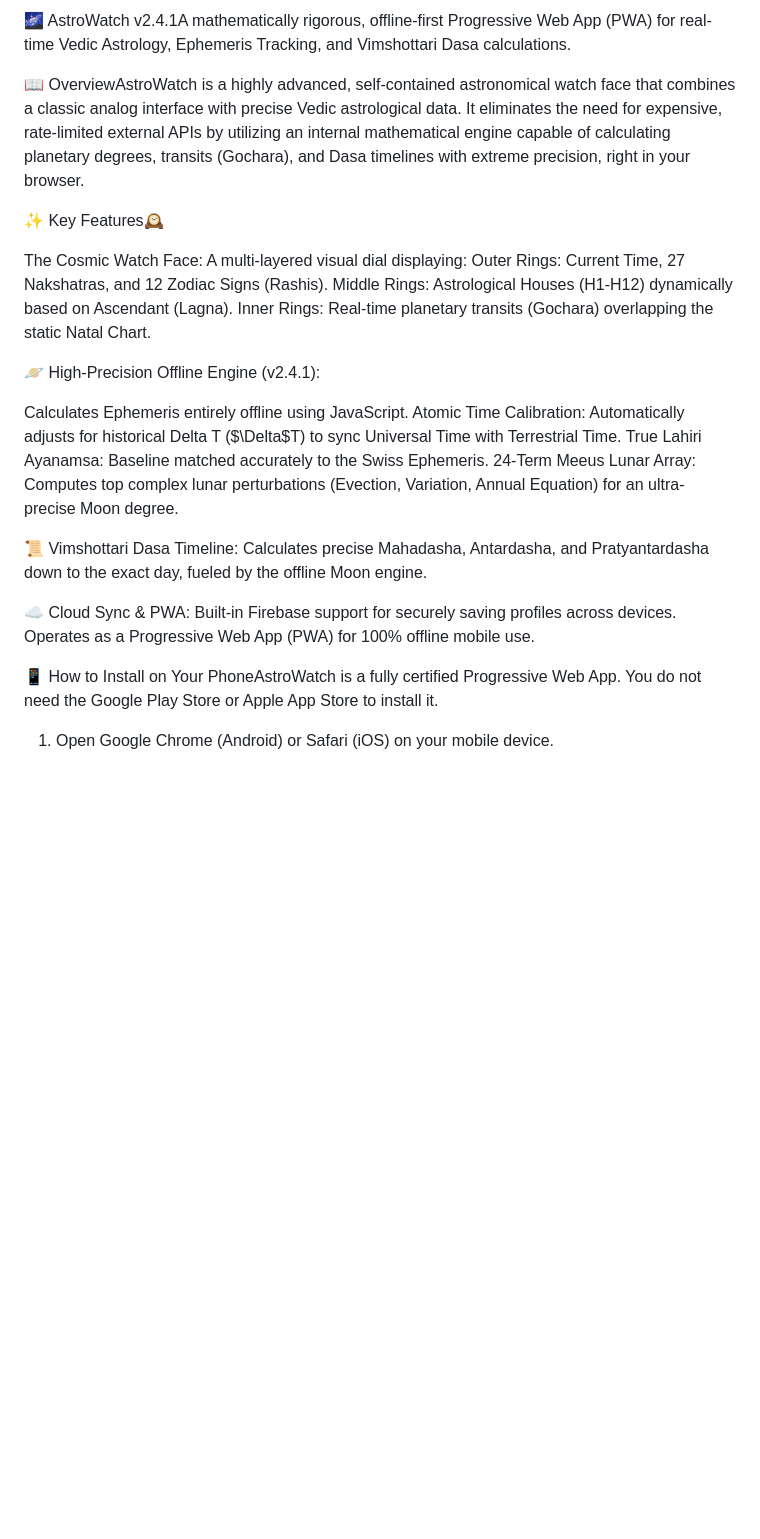
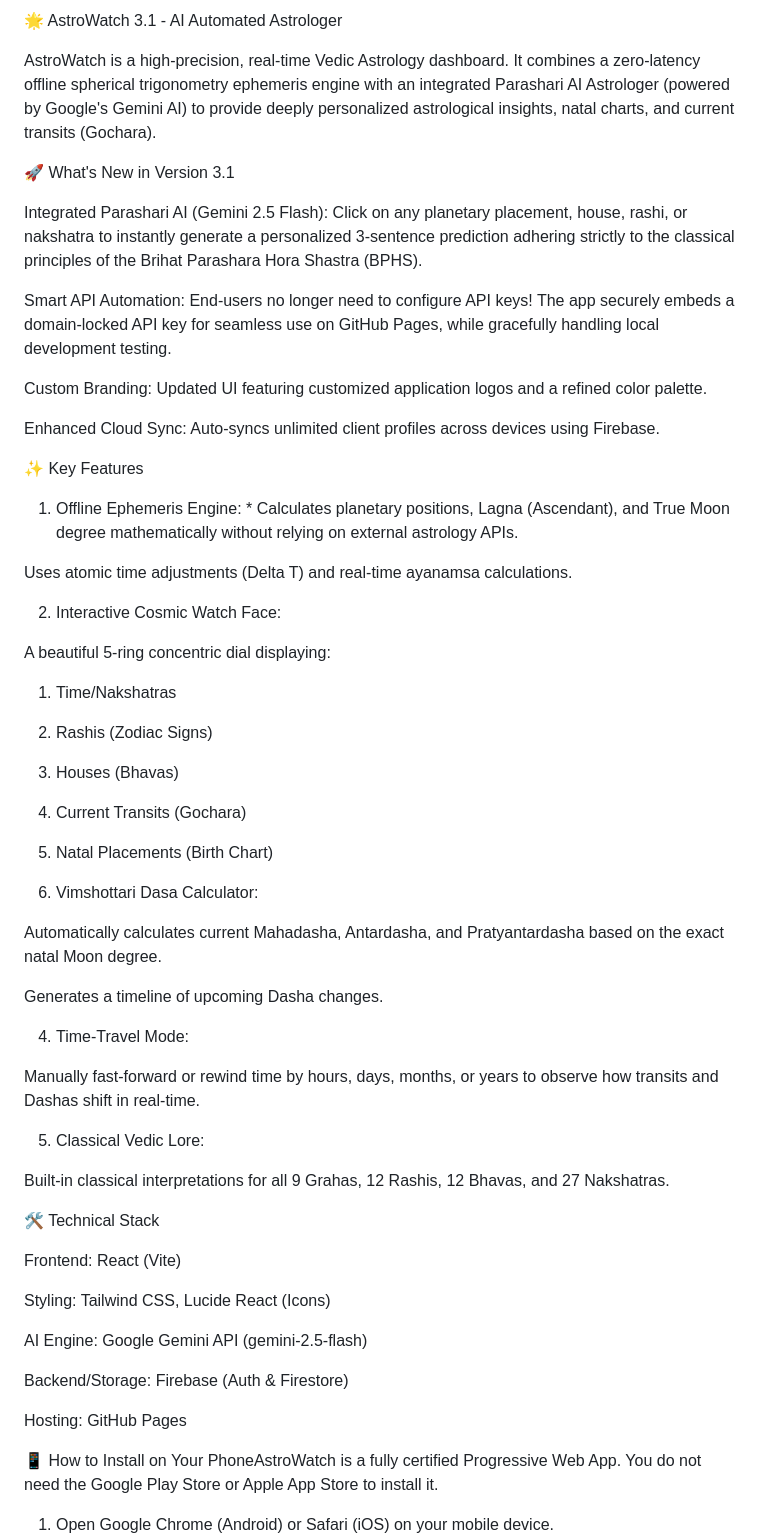
Before and after one commit to drpsdeb/AstroWatch-drpsdeb, a Markdown page: README.md, the part around one of its changes. GitHub-like rendering; blank space fills up the shorter version.

```diff
--- a/README.md
+++ b/README.md
@@ -1,25 +1,62 @@
-🌌 AstroWatch v2.4.1A
-mathematically rigorous, offline-first Progressive Web App (PWA) for real-time Vedic Astrology, Ephemeris Tracking, and Vimshottari Dasa calculations.
+🌟 AstroWatch 3.1 - AI Automated Astrologer
 
-📖 OverviewAstroWatch is a highly advanced, self-contained astronomical watch face that combines a classic analog interface with precise Vedic astrological data. It eliminates the need for expensive, rate-limited external APIs by utilizing an internal mathematical engine capable of calculating planetary degrees, transits (Gochara), and Dasa timelines with extreme precision, right in your browser.
+AstroWatch is a high-precision, real-time Vedic Astrology dashboard. It combines a zero-latency offline spherical trigonometry ephemeris engine with an integrated Parashari AI Astrologer (powered by Google's Gemini AI) to provide deeply personalized astrological insights, natal charts, and current transits (Gochara).
 
-✨ Key Features🕰️
+🚀 What's New in Version 3.1
 
-The Cosmic Watch Face: A multi-layered visual dial displaying:
-Outer Rings: Current Time, 27 Nakshatras, and 12 Zodiac Signs (Rashis).
-Middle Rings: Astrological Houses (H1-H12) dynamically based on Ascendant (Lagna).
-Inner Rings: Real-time planetary transits (Gochara) overlapping the static Natal Chart.
+Integrated Parashari AI (Gemini 2.5 Flash): Click on any planetary placement, house, rashi, or nakshatra to instantly generate a personalized 3-sentence prediction adhering strictly to the classical principles of the Brihat Parashara Hora Shastra (BPHS).
 
-🪐 High-Precision Offline Engine (v2.4.1):
+Smart API Automation: End-users no longer need to configure API keys! The app securely embeds a domain-locked API key for seamless use on GitHub Pages, while gracefully handling local development testing.
 
-Calculates Ephemeris entirely offline using JavaScript.
-Atomic Time Calibration: Automatically adjusts for historical Delta T ($\Delta$T) to sync Universal Time with Terrestrial Time.
-True Lahiri Ayanamsa: Baseline matched accurately to the Swiss Ephemeris.
-24-Term Meeus Lunar Array: Computes top complex lunar perturbations (Evection, Variation, Annual Equation) for an ultra-precise Moon degree.
+Custom Branding: Updated UI featuring customized application logos and a refined color palette.
 
-📜 Vimshottari Dasa Timeline: Calculates precise Mahadasha, Antardasha, and Pratyantardasha down to the exact day, fueled by the offline Moon engine.
+Enhanced Cloud Sync: Auto-syncs unlimited client profiles across devices using Firebase.
 
-☁️ Cloud Sync & PWA: Built-in Firebase support for securely saving profiles across devices. Operates as a Progressive Web App (PWA) for 100% offline mobile use.
+✨ Key Features
+
+1. Offline Ephemeris Engine: * Calculates planetary positions, Lagna (Ascendant), and True Moon degree mathematically without relying on external astrology APIs.
+
+Uses atomic time adjustments (Delta T) and real-time ayanamsa calculations.
+
+2. Interactive Cosmic Watch Face:
+
+A beautiful 5-ring concentric dial displaying:
+
+   1. Time/Nakshatras
+
+   2. Rashis (Zodiac Signs)
+
+   3. Houses (Bhavas)
+
+   4. Current Transits (Gochara)
+
+   5. Natal Placements (Birth Chart)
+
+3. Vimshottari Dasa Calculator:
+
+Automatically calculates current Mahadasha, Antardasha, and Pratyantardasha based on the exact natal Moon degree.
+
+Generates a timeline of upcoming Dasha changes.
+
+4. Time-Travel Mode:
+
+Manually fast-forward or rewind time by hours, days, months, or years to observe how transits and Dashas shift in real-time.
+
+5. Classical Vedic Lore:
+
+Built-in classical interpretations for all 9 Grahas, 12 Rashis, 12 Bhavas, and 27 Nakshatras.
+
+🛠️ Technical Stack
+
+   Frontend: React (Vite)
+
+   Styling: Tailwind CSS, Lucide React (Icons)
+
+   AI Engine: Google Gemini API (gemini-2.5-flash)
+
+   Backend/Storage: Firebase (Auth & Firestore)
+
+   Hosting: GitHub Pages
 
 📱 How to Install on Your PhoneAstroWatch is a fully certified Progressive Web App. You do not need the Google Play Store or Apple App Store to install it.
 
```
Also changed, not shown: other parts of README.md (+41 -6 lines).
